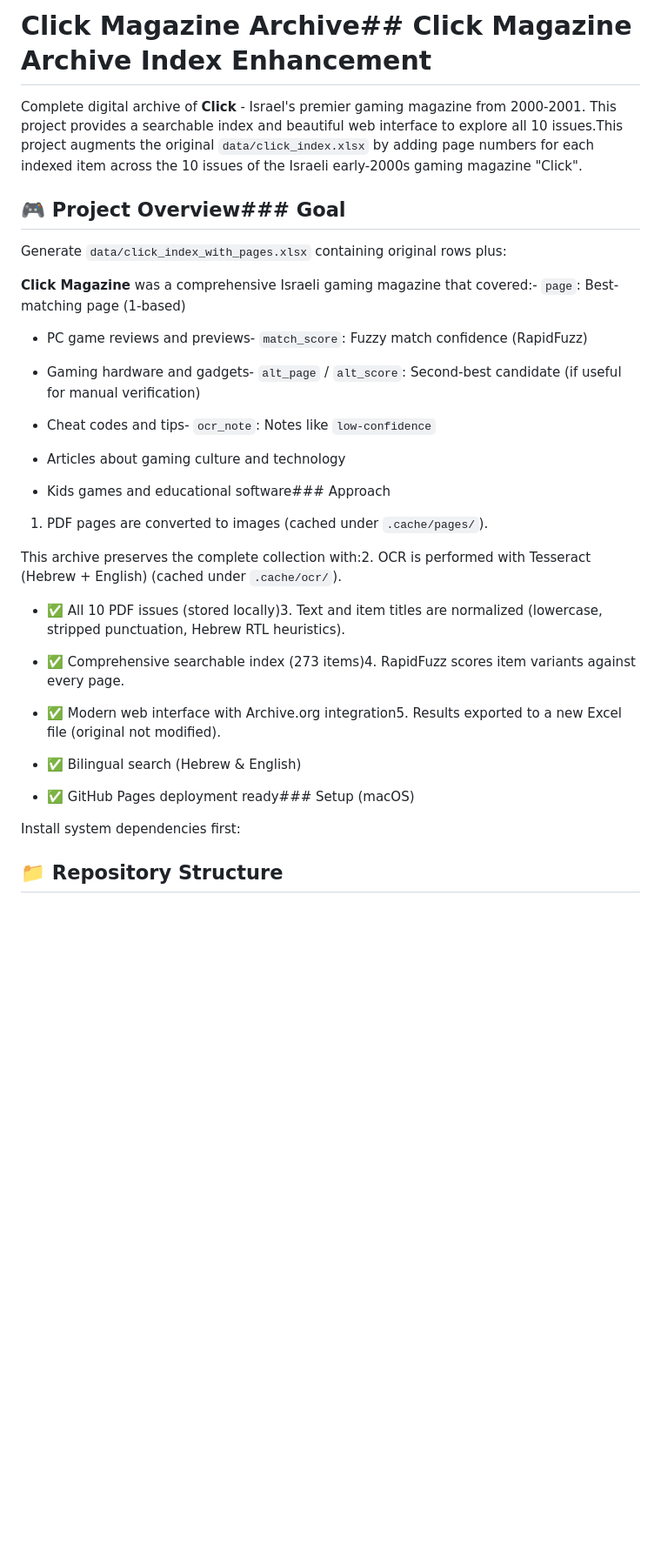
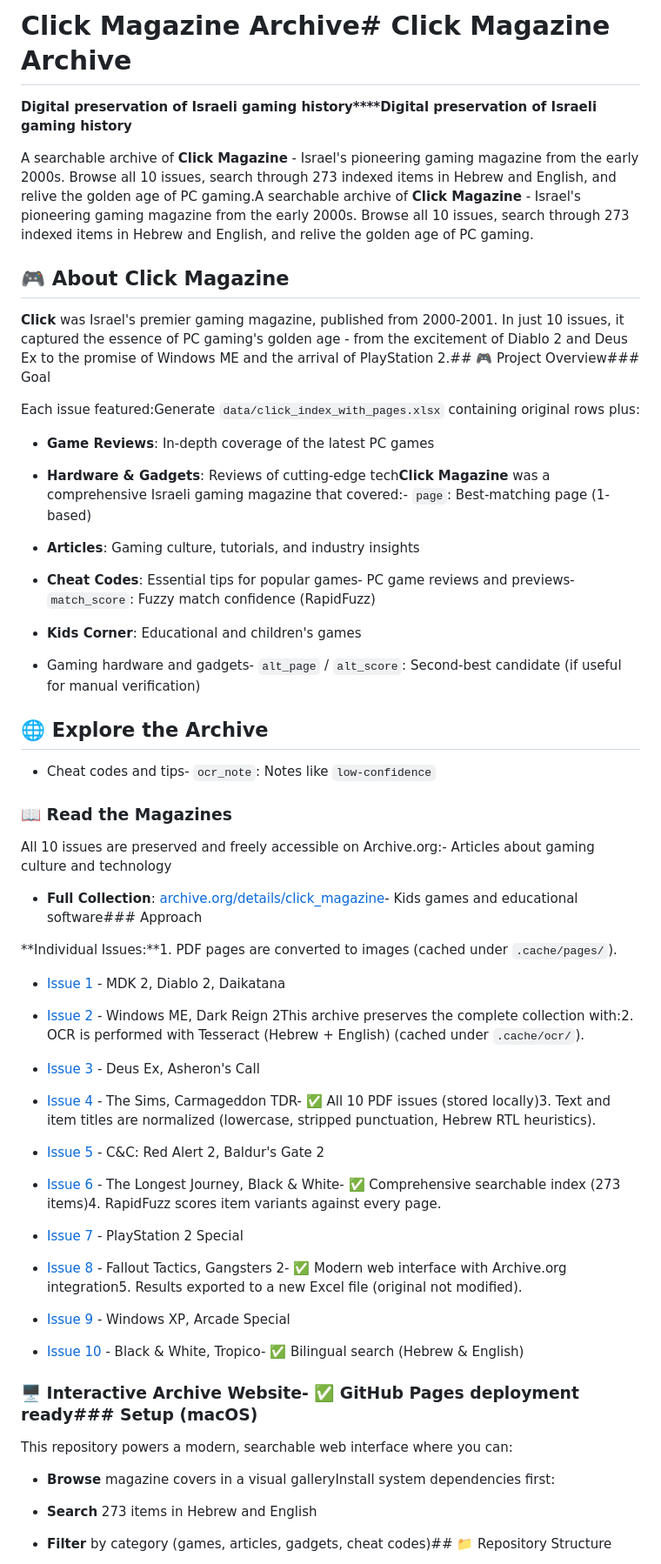
Before and after one commit to imraf/click-magazine-archive, a Markdown page: README.md, the part around one of its changes. Shown at 87% size. Rendered like a GitHub page; blank space fills up the shorter version.

```diff
--- a/README.md
+++ b/README.md
@@ -1,41 +1,82 @@
-# Click Magazine Archive## Click Magazine Archive Index Enhancement
+# Click Magazine Archive# Click Magazine Archive
 
 
 
-Complete digital archive of **Click** - Israel's premier gaming magazine from 2000-2001. This project provides a searchable index and beautiful web interface to explore all 10 issues.This project augments the original `data/click_index.xlsx` by adding page numbers for each indexed item across the 10 issues of the Israeli early-2000s gaming magazine "Click".
+**Digital preservation of Israeli gaming history****Digital preservation of Israeli gaming history**
 
 
 
-## 🎮 Project Overview### Goal
+A searchable archive of **Click Magazine** - Israel's pioneering gaming magazine from the early 2000s. Browse all 10 issues, search through 273 indexed items in Hebrew and English, and relive the golden age of PC gaming.A searchable archive of **Click Magazine** - Israel's pioneering gaming magazine from the early 2000s. Browse all 10 issues, search through 273 indexed items in Hebrew and English, and relive the golden age of PC gaming.
 
-Generate `data/click_index_with_pages.xlsx` containing original rows plus:
 
-**Click Magazine** was a comprehensive Israeli gaming magazine that covered:- `page`: Best-matching page (1-based)
 
-- PC game reviews and previews- `match_score`: Fuzzy match confidence (RapidFuzz)
+## 🎮 About Click Magazine
+
+
+
+**Click** was Israel's premier gaming magazine, published from 2000-2001. In just 10 issues, it captured the essence of PC gaming's golden age - from the excitement of Diablo 2 and Deus Ex to the promise of Windows ME and the arrival of PlayStation 2.## 🎮 Project Overview### Goal
+
+
+
+Each issue featured:Generate `data/click_index_with_pages.xlsx` containing original rows plus:
+
+- **Game Reviews**: In-depth coverage of the latest PC games
+
+- **Hardware & Gadgets**: Reviews of cutting-edge tech**Click Magazine** was a comprehensive Israeli gaming magazine that covered:- `page`: Best-matching page (1-based)
+
+- **Articles**: Gaming culture, tutorials, and industry insights
+
+- **Cheat Codes**: Essential tips for popular games- PC game reviews and previews- `match_score`: Fuzzy match confidence (RapidFuzz)
+
+- **Kids Corner**: Educational and children's games
 
 - Gaming hardware and gadgets- `alt_page` / `alt_score`: Second-best candidate (if useful for manual verification)
 
+## 🌐 Explore the Archive
+
 - Cheat codes and tips- `ocr_note`: Notes like `low-confidence`
 
-- Articles about gaming culture and technology
+### 📖 Read the Magazines
 
-- Kids games and educational software### Approach
+All 10 issues are preserved and freely accessible on Archive.org:- Articles about gaming culture and technology
 
-1. PDF pages are converted to images (cached under `.cache/pages/`).
 
-This archive preserves the complete collection with:2. OCR is performed with Tesseract (Hebrew + English) (cached under `.cache/ocr/`).
 
-- ✅ All 10 PDF issues (stored locally)3. Text and item titles are normalized (lowercase, stripped punctuation, Hebrew RTL heuristics).
+- **Full Collection**: [archive.org/details/click_magazine](https://archive.org/details/click_magazine)- Kids games and educational software### Approach
 
-- ✅ Comprehensive searchable index (273 items)4. RapidFuzz scores item variants against every page.
 
-- ✅ Modern web interface with Archive.org integration5. Results exported to a new Excel file (original not modified).
 
-- ✅ Bilingual search (Hebrew & English)
+**Individual Issues:**1. PDF pages are converted to images (cached under `.cache/pages/`).
 
-- ✅ GitHub Pages deployment ready### Setup (macOS)
+- [Issue 1](https://archive.org/details/click-magazine-issue-01) - MDK 2, Diablo 2, Daikatana
 
-Install system dependencies first:
+- [Issue 2](https://archive.org/details/click-magazine-issue-02) - Windows ME, Dark Reign 2This archive preserves the complete collection with:2. OCR is performed with Tesseract (Hebrew + English) (cached under `.cache/ocr/`).
 
-## 📁 Repository Structure
+- [Issue 3](https://archive.org/details/click-magazine-issue-03) - Deus Ex, Asheron's Call
+
+- [Issue 4](https://archive.org/details/click-magazine-issue-04) - The Sims, Carmageddon TDR- ✅ All 10 PDF issues (stored locally)3. Text and item titles are normalized (lowercase, stripped punctuation, Hebrew RTL heuristics).
+
+- [Issue 5](https://archive.org/details/click-magazine-issue-05) - C&C: Red Alert 2, Baldur's Gate 2
+
+- [Issue 6](https://archive.org/details/click-magazine-issue-06) - The Longest Journey, Black & White- ✅ Comprehensive searchable index (273 items)4. RapidFuzz scores item variants against every page.
+
+- [Issue 7](https://archive.org/details/click-magazine-issue-07) - PlayStation 2 Special
+
+- [Issue 8](https://archive.org/details/click-magazine-issue-08) - Fallout Tactics, Gangsters 2- ✅ Modern web interface with Archive.org integration5. Results exported to a new Excel file (original not modified).
+
+- [Issue 9](https://archive.org/details/click-magazine-issue-09) - Windows XP, Arcade Special
+
+- [Issue 10](https://archive.org/details/click-magazine-issue-10) - Black & White, Tropico- ✅ Bilingual search (Hebrew & English)
+
+
+
+### 🖥️ Interactive Archive Website- ✅ GitHub Pages deployment ready### Setup (macOS)
+
+This repository powers a modern, searchable web interface where you can:
+
+- **Browse** magazine covers in a visual galleryInstall system dependencies first:
+
+- **Search** 273 items in Hebrew and English
+
+- **Filter** by category (games, articles, gadgets, cheat codes)## 📁 Repository Structure
+
```
Also changed, not shown: other parts of README.md (+144 -58 lines).
